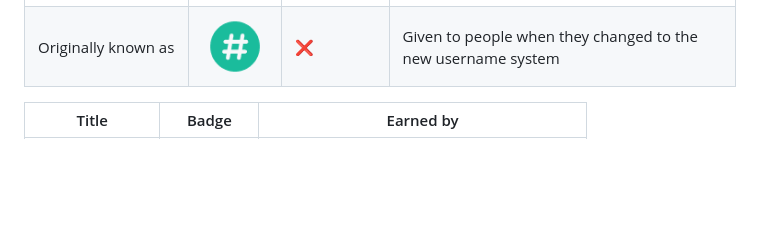
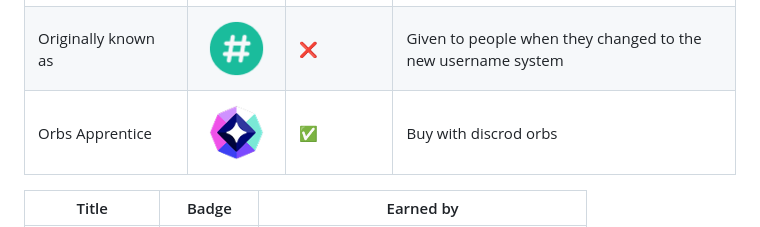
Before and after one commit to dev-hoehle/discord-badges, a Markdown page: README.md, the part around the change. GitHub-like rendering; pictures changed too: png/orbs_apprentice.png (added); blank space fills up the shorter version.

Commit message:
Added orbs apprentice badge

```diff
--- a/README.md
+++ b/README.md
@@ -14,6 +14,7 @@
 | Mod Program Alumni         | ![badge](png/moderator_programs_aluminum.png) | ❌     | Part of Discord Mod Program before it closed                     |
 | Partnered Server Owner     | ![badge](png/partner_server_owner.png) | ❌         | Owned a Discord Partnered server                                 |
 | Originally known as        | ![badge](png/originally_known_as.png) | ❌          | Given to people when they changed to the new username system       |
+| Orbs Apprentice        | ![badge](png/orbs_apprentice.png) | ✅          | Buy with discrod orbs       |
 
 
 | Title          | Badge                             | Earned by                                  |
```
Also changed, not shown: 1 other file.
